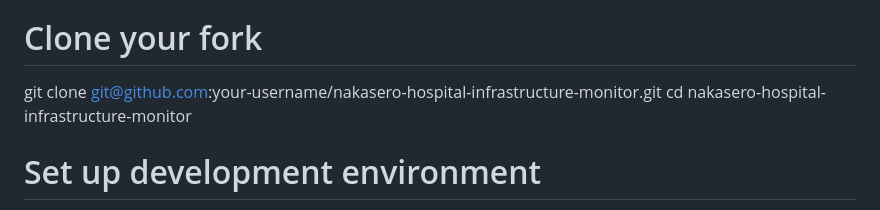
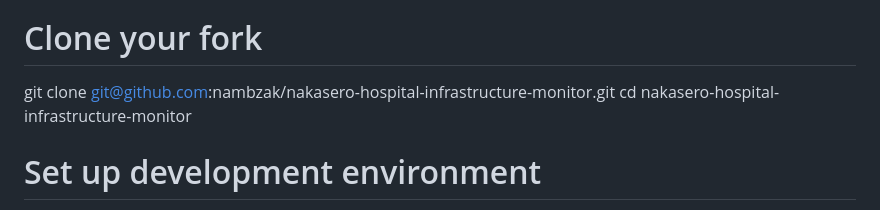
Before and after one commit to nambzak/nakasero-hospital-infrastructure-monitor, a Markdown page: README.md, the part around the change. Drawn GitHub-style.

```diff
--- a/README.md
+++ b/README.md
@@ -444,7 +444,7 @@ Open a Pull Request
 
 Development Setup
 # Clone your fork
-git clone git@github.com:your-username/nakasero-hospital-infrastructure-monitor.git
+git clone git@github.com:nambzak/nakasero-hospital-infrastructure-monitor.git
 cd nakasero-hospital-infrastructure-monitor
 
 # Set up development environment
```
